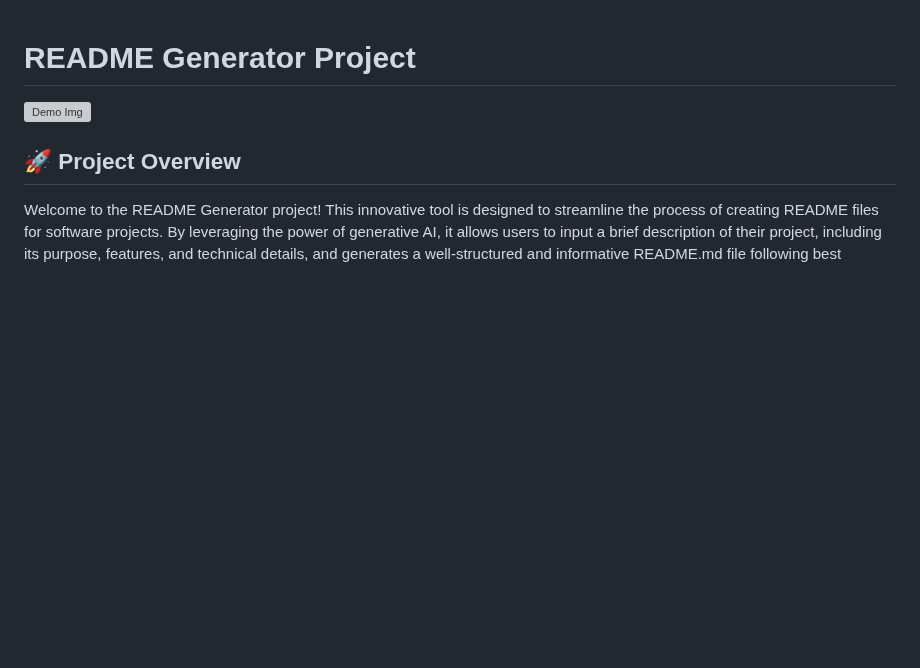
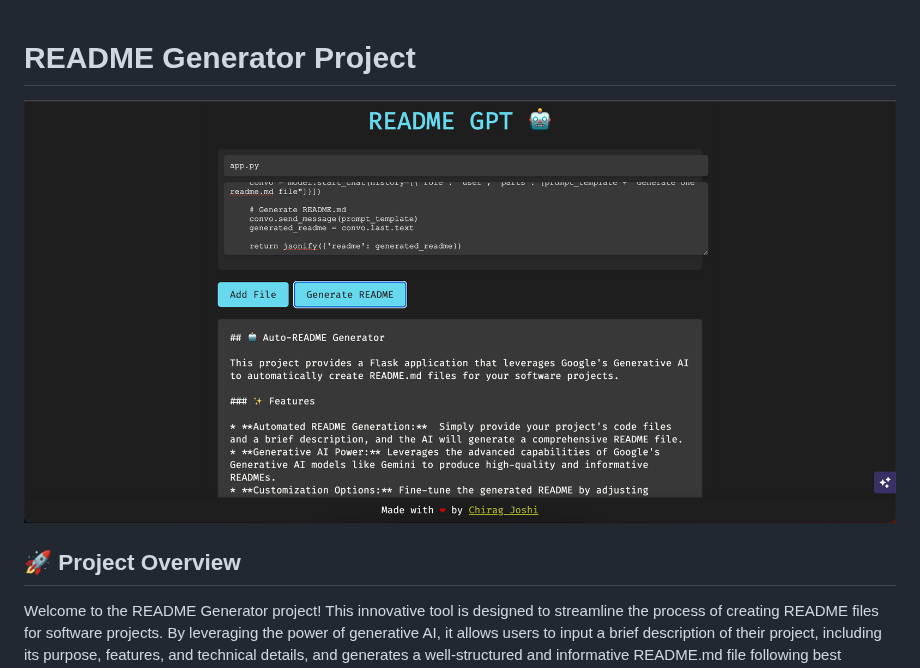
Before and after one commit to chiragjoshi12/readme-generator, a Markdown page: README.md, the part around the change. GitHub-like rendering; blank space fills up the shorter version; grey boxes are pictures that could not be loaded.

Commit message:
Update Folder Name

```diff
--- a/README.md
+++ b/README.md
@@ -1,6 +1,6 @@
 # README Generator Project
 
-![Demo Img](/demo/img1.png)
+![Demo Img](/preview/img1.png)
 
 ## 🚀 Project Overview
 
```
